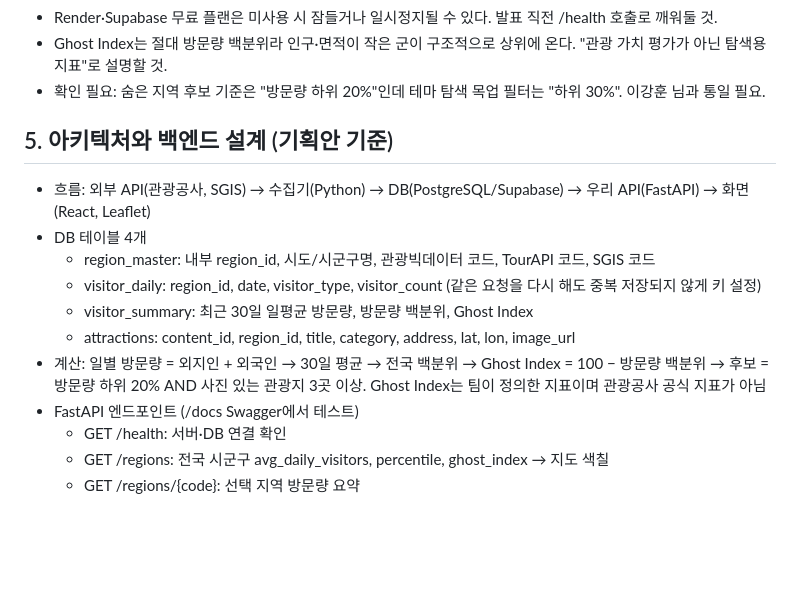
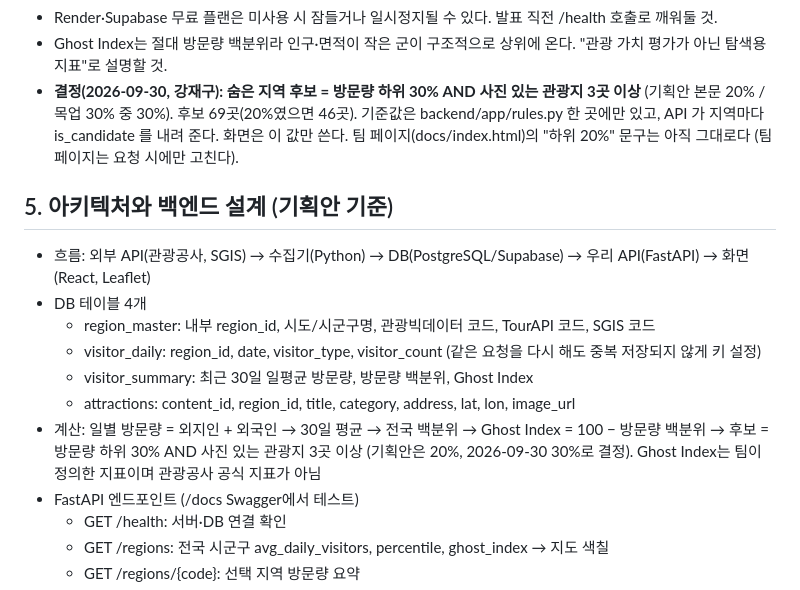
Before and after one commit to KuJae/hidden-travel-map, a Markdown page: CLAUDE.md, the part around the change. GitHub-like rendering; blank space fills up the shorter version.

Commit message:
docs: 숨은 지역 후보 기준 30% 결정 기록
Co-Authored-By: Claude Opus 5.5 <noreply@anthropic.com>

```diff
--- a/CLAUDE.md
+++ b/CLAUDE.md
@@ -119,7 +119,9 @@
 - Render → Supabase 연결은 Session pooler 주소를 쓴다 (직접 연결 주소는 IPv6 전용).
 - Render·Supabase 무료 플랜은 미사용 시 잠들거나 일시정지될 수 있다. 발표 직전 /health 호출로 깨워둘 것.
 - Ghost Index는 절대 방문량 백분위라 인구·면적이 작은 군이 구조적으로 상위에 온다. "관광 가치 평가가 아닌 탐색용 지표"로 설명할 것.
-- 확인 필요: 숨은 지역 후보 기준은 "방문량 하위 20%"인데 테마 탐색 목업 필터는 "하위 30%". 이강훈 님과 통일 필요.
+- **결정(2026-09-30, 강재구): 숨은 지역 후보 = 방문량 하위 30% AND 사진 있는 관광지 3곳 이상** (기획안 본문 20% / 목업 30% 중 30%). 후보 69곳(20%였으면 46곳).
+  기준값은 backend/app/rules.py 한 곳에만 있고, API 가 지역마다 is_candidate 를 내려 준다. 화면은 이 값만 쓴다.
+  팀 페이지(docs/index.html)의 "하위 20%" 문구는 아직 그대로다 (팀 페이지는 요청 시에만 고친다).
 
 ## 5. 아키텍처와 백엔드 설계 (기획안 기준)
 - 흐름: 외부 API(관광공사, SGIS) → 수집기(Python) → DB(PostgreSQL/Supabase) → 우리 API(FastAPI) → 화면(React, Leaflet)
@@ -128,7 +130,7 @@
   - visitor_daily: region_id, date, visitor_type, visitor_count (같은 요청을 다시 해도 중복 저장되지 않게 키 설정)
   - visitor_summary: 최근 30일 일평균 방문량, 방문량 백분위, Ghost Index
   - attractions: content_id, region_id, title, category, address, lat, lon, image_url
-- 계산: 일별 방문량 = 외지인 + 외국인 → 30일 평균 → 전국 백분위 → Ghost Index = 100 − 방문량 백분위 → 후보 = 방문량 하위 20% AND 사진 있는 관광지 3곳 이상. Ghost Index는 팀이 정의한 지표이며 관광공사 공식 지표가 아님
+- 계산: 일별 방문량 = 외지인 + 외국인 → 30일 평균 → 전국 백분위 → Ghost Index = 100 − 방문량 백분위 → 후보 = 방문량 하위 30% AND 사진 있는 관광지 3곳 이상 (기획안은 20%, 2026-09-30 30%로 결정). Ghost Index는 팀이 정의한 지표이며 관광공사 공식 지표가 아님
 - FastAPI 엔드포인트 (/docs Swagger에서 테스트)
   - GET /health: 서버·DB 연결 확인
   - GET /regions: 전국 시군구 avg_daily_visitors, percentile, ghost_index → 지도 색칠
```
